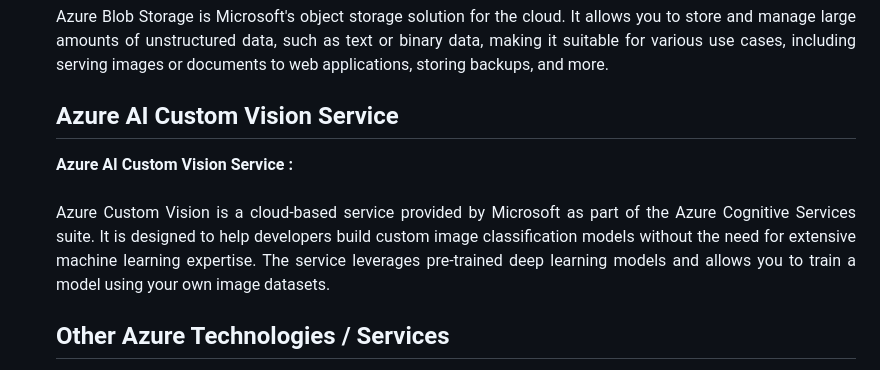
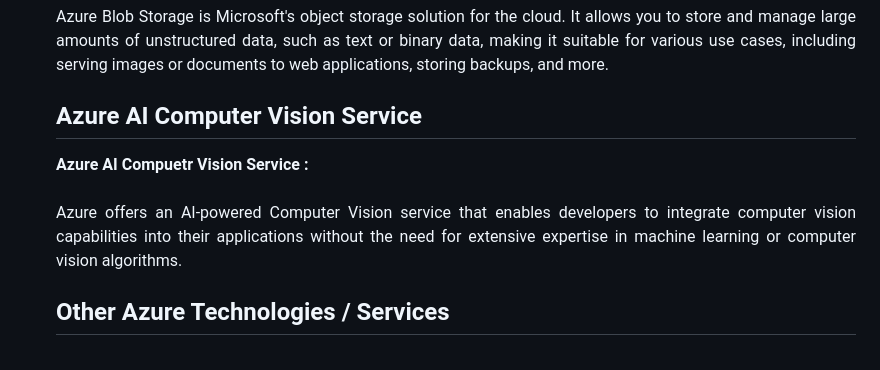
Before and after one commit to rohanmane21/azure-app, a Markdown page: README.md, the part around the change. Rendered like a GitHub page.

```diff
--- a/README.md
+++ b/README.md
@@ -36,8 +36,8 @@ Azure AI Service <br>
 <b>Azure App Service :</b><br><p align="justify"><br>The project utilizes Azure App Service to host the web application, ensuring scalability, reliability, and ease of deployment. This service enables seamless integration with other Azure components and provides a secure environment for the application.</p>
 
 <b>Azure Storage Account(Blob Storage) :</b><br><p align="justify">Azure Blob Storage is Microsoft's object storage solution for the cloud. It allows you to store and manage large amounts of unstructured data, such as text or binary data, making it suitable for various use cases, including serving images or documents to web applications, storing backups, and more.</p>
-<h2>Azure AI Custom Vision Service</h2>
-<b>Azure AI Custom Vision Service :</b><br><br><p align="justify">Azure Custom Vision is a cloud-based service provided by Microsoft as part of the Azure Cognitive Services suite. It is designed to help developers build custom image classification models without the need for extensive machine learning expertise. The service leverages pre-trained deep learning models and allows you to train a model using your own image datasets.</p>
+<h2>Azure AI Computer Vision Service</h2>
+<b>Azure AI Compuetr Vision Service :</b><br><br><p align="justify">Azure offers an AI-powered Computer Vision service that enables developers to integrate computer vision capabilities into their applications without the need for extensive expertise in machine learning or computer vision algorithms.</p>
 <h2>Other Azure Technologies / Services</h2>
 <p align="justify">In the Multilingual Content Hub, Azure Monitor and Azure Application Insights collaboratively form a dynamic duo, meticulously overseeing application health and person stories.</p>
 
```
